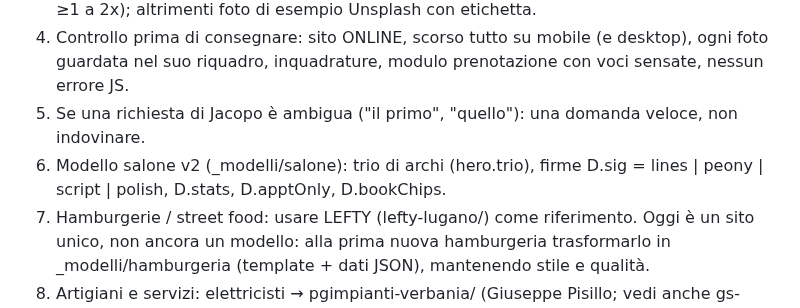
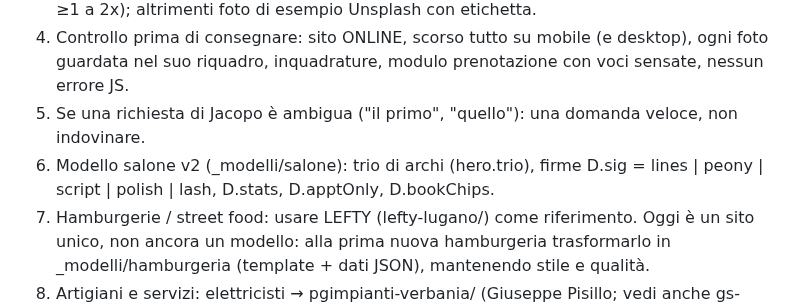
Before and after one commit to jdozio/dozioswebsites-anteprime, a Markdown page: _interno/METODO.md, the part around the change. GitHub-like rendering.

```diff
--- a/_interno/METODO.md
+++ b/_interno/METODO.md
@@ -221,7 +221,7 @@ Riferimento di livello: jungle-club-lugano. Mai consegnare siti "ordinati ma ugu
 3. Foto: solo foto nitide e coerenti col testo vicino (mai unghie rovinate sotto "forme perfette"). Nei riquadri grandi solo foto ad alta risoluzione (rapporto pixel/visualizzazione ≥1 a 2x); altrimenti foto di esempio Unsplash con etichetta.
 4. Controllo prima di consegnare: sito ONLINE, scorso tutto su mobile (e desktop), ogni foto guardata nel suo riquadro, inquadrature, modulo prenotazione con voci sensate, nessun errore JS.
 5. Se una richiesta di Jacopo è ambigua ("il primo", "quello"): una domanda veloce, non indovinare.
-6. Modello salone v2 (_modelli/salone): trio di archi (hero.trio), firme D.sig = lines | peony | script | polish, D.stats, D.apptOnly, D.bookChips.
+6. Modello salone v2 (_modelli/salone): trio di archi (hero.trio), firme D.sig = lines | peony | script | polish | lash, D.stats, D.apptOnly, D.bookChips.
 7. Hamburgerie / street food: usare LEFTY (lefty-lugano/) come riferimento. Oggi è un sito unico, non ancora un modello: alla prima nuova hamburgeria trasformarlo in _modelli/hamburgeria (template + dati JSON), mantenendo stile e qualità.
 8. Artigiani e servizi: elettricisti → pgimpianti-verbania/ (Giuseppe Pisillo; vedi anche gs-manutenzioni-gravedona/); giardinieri / manutenzione verde → vidales-giardini/. Sono siti unici: alla prima nuova attività del settore trasformarli in modello (_modelli/artigiano, _modelli/giardini).
 9. Tatuatori: luther-art-ink/ (Sergio) come riferimento; sito unico, da trasformare in _modelli/tattoo alla prima nuova attività.
```
Also changed, not shown: _interno/messaggi-2026-10-19.md (+9 -0 lines), _interno/registro.md (+1 -0 lines).
